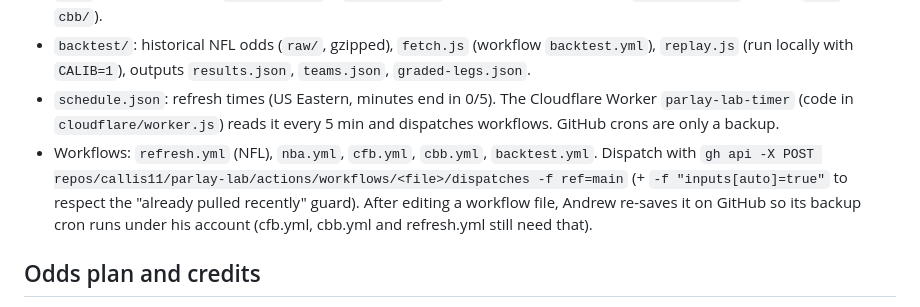
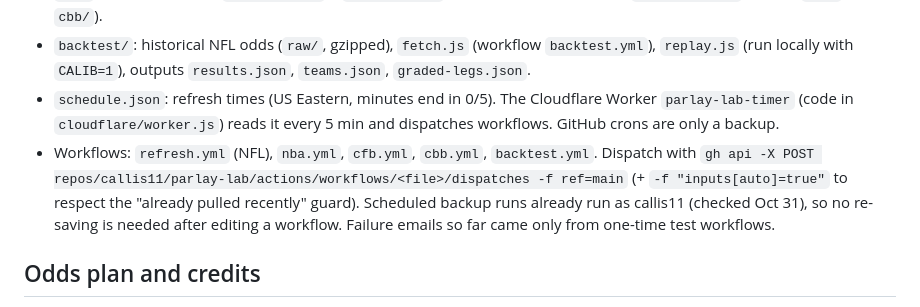
Before and after one commit to callis11/parlay-lab, a Markdown page: HANDOFF.md, the part around the change. Drawn GitHub-style.

Commit message:
Handoff: workflows already run as callis11, no re-save needed
Co-Authored-By: Claude Opus 5.5 <noreply@anthropic.com>
Claude-Session: https://claude.ai/code/session_01HYeaEao9XcyVhxebCuUVzn

```diff
--- a/HANDOFF.md
+++ b/HANDOFF.md
@@ -19,7 +19,7 @@ Roadmap (college build-out, European soccer, budget by month, session sizing): h
 - `nba/` (fetch.js, build.js), `cfb/fetch.js` + `cfb/build.js` serve both college sports (`SPORT=cfb|cbb`, data in `cfb/` and `cbb/`).
 - `backtest/`: historical NFL odds (`raw/`, gzipped), `fetch.js` (workflow `backtest.yml`), `replay.js` (run locally with `CALIB=1`), outputs `results.json`, `teams.json`, `graded-legs.json`.
 - `schedule.json`: refresh times (US Eastern, minutes end in 0/5). The Cloudflare Worker `parlay-lab-timer` (code in `cloudflare/worker.js`) reads it every 5 min and dispatches workflows. GitHub crons are only a backup.
-- Workflows: `refresh.yml` (NFL), `nba.yml`, `cfb.yml`, `cbb.yml`, `backtest.yml`. Dispatch with `gh api -X POST repos/callis11/parlay-lab/actions/workflows/<file>/dispatches -f ref=main` (+ `-f "inputs[auto]=true"` to respect the "already pulled recently" guard). After editing a workflow file, Andrew re-saves it on GitHub so its backup cron runs under his account (cfb.yml, cbb.yml and refresh.yml still need that).
+- Workflows: `refresh.yml` (NFL), `nba.yml`, `cfb.yml`, `cbb.yml`, `backtest.yml`. Dispatch with `gh api -X POST repos/callis11/parlay-lab/actions/workflows/<file>/dispatches -f ref=main` (+ `-f "inputs[auto]=true"` to respect the "already pulled recently" guard). Scheduled backup runs already run as callis11 (checked Oct 31), so no re-saving is needed after editing a workflow. Failure emails so far came only from one-time test workflows.
 
 ## Odds plan and credits
 - The Odds API, currently on the $59 / 100K plan (upgraded Oct 30, 2026); about 8K credits were left after the history pull. Plan: stay on $59 until the rest of the history is pulled, then tell Andrew to switch back to $30.
```
